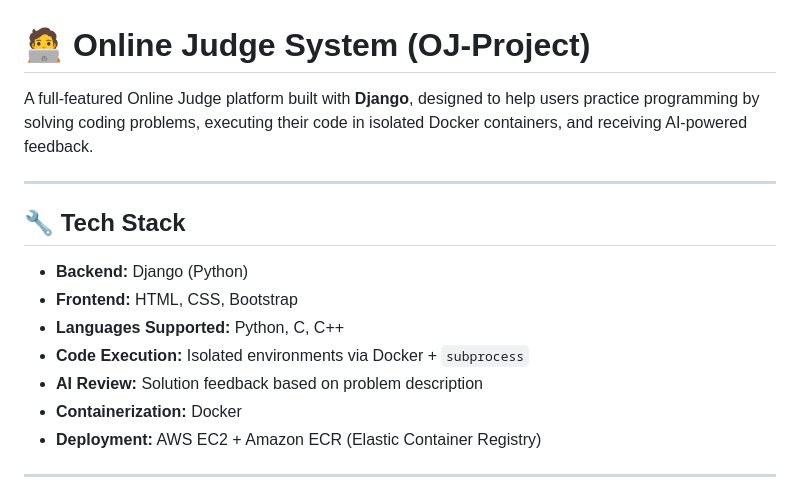
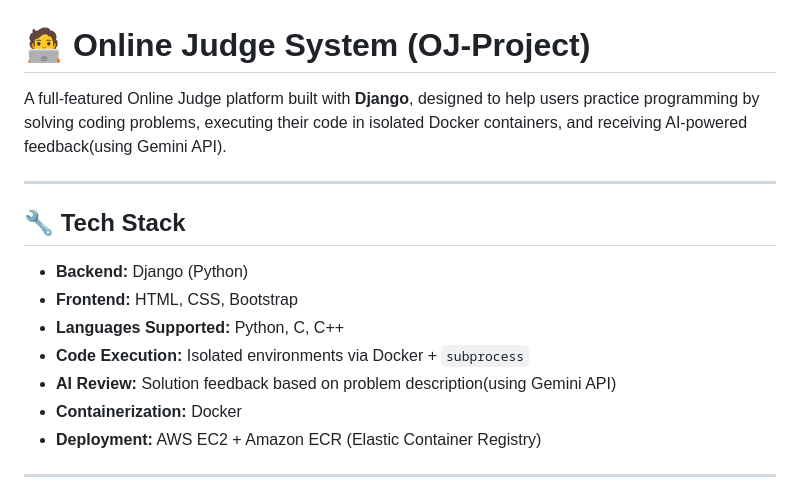
Before and after one commit to avanigupta06/OJ-Project, a Markdown page: README.md, the part around the change. Rendered like a GitHub page.

```diff
--- a/README.md
+++ b/README.md
@@ -1,6 +1,6 @@
 # 🧑‍💻 Online Judge System (OJ-Project)
 
-A full-featured Online Judge platform built with **Django**, designed to help users practice programming by solving coding problems, executing their code in isolated Docker containers, and receiving AI-powered feedback.
+A full-featured Online Judge platform built with **Django**, designed to help users practice programming by solving coding problems, executing their code in isolated Docker containers, and receiving AI-powered feedback(using Gemini API).
 
 ---
 
@@ -10,7 +10,7 @@ A full-featured Online Judge platform built with **Django**, designed to help us
 - **Frontend:** HTML, CSS, Bootstrap
 - **Languages Supported:** Python, C, C++
 - **Code Execution:** Isolated environments via Docker + `subprocess`
-- **AI Review:** Solution feedback based on problem description
+- **AI Review:** Solution feedback based on problem description(using Gemini API)
 - **Containerization:** Docker
 - **Deployment:** AWS EC2 + Amazon ECR (Elastic Container Registry)
 
```
